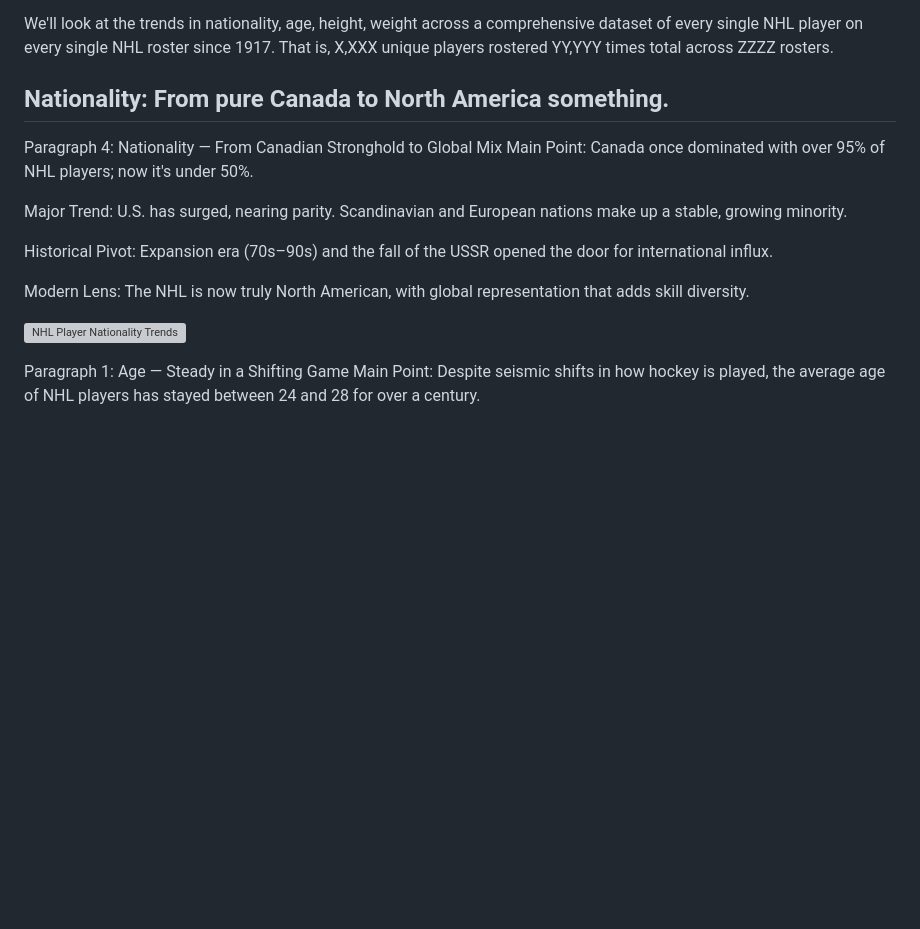
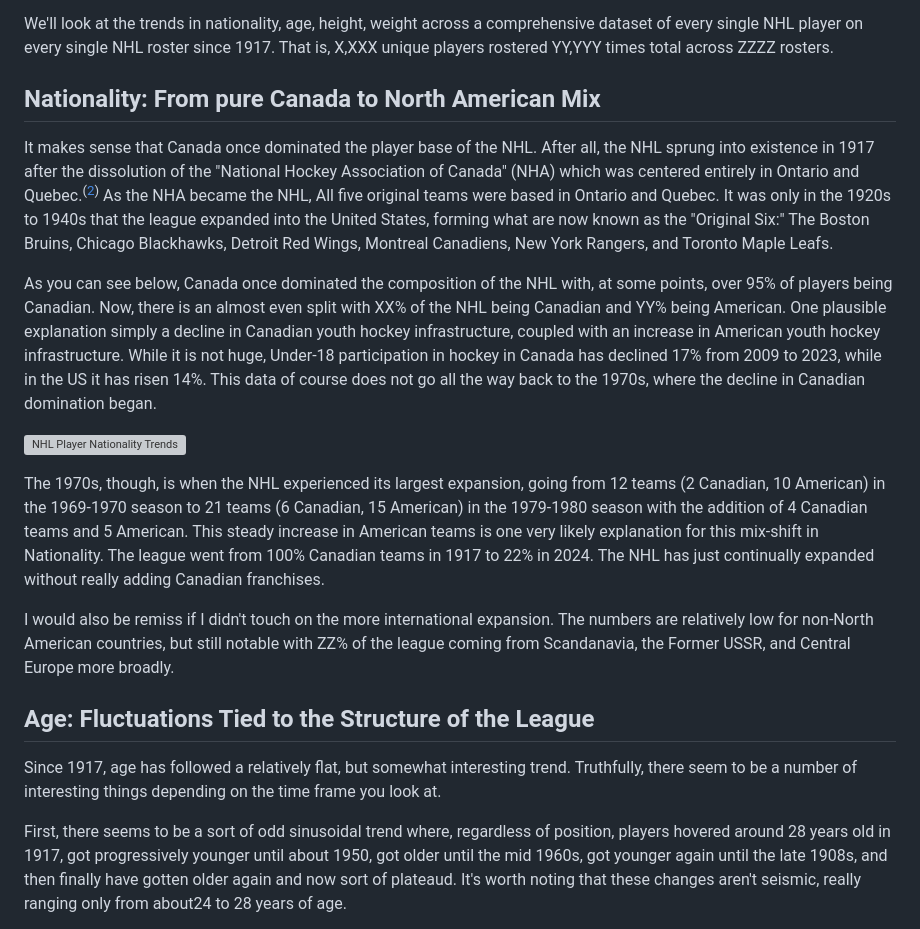
Before and after one commit to dwiwad/hockey_site, a Markdown page: posts/nhl-player-demographics.md, the part around one of its changes. Drawn GitHub-style; blank space fills up the shorter version; grey boxes are pictures that could not be loaded.

Commit message:
Writing more of the demographics deep dive

```diff
--- a/posts/nhl-player-demographics.md
+++ b/posts/nhl-player-demographics.md
@@ -22,25 +22,48 @@ We'll look at the trends in nationality, age, height, weight across a comprehens
 dataset of every single NHL player on every single NHL roster since 1917. That is,
 X,XXX unique players rostered YY,YYY times total across ZZZZ rosters.
 
-## Nationality: From pure Canada to North America something.
+## Nationality: From pure Canada to North American Mix
 
-Paragraph 4: Nationality — From Canadian Stronghold to Global Mix
-Main Point: Canada once dominated with over 95% of NHL players; now it's under 50%.
+It makes sense that Canada once dominated the player base of the NHL. After all,
+the NHL sprung into existence in 1917 after the dissolution of the "National Hockey
+Association of Canada" (NHA) which was centered entirely in Ontario and Quebec.<sup>(<a href="https://www.nhl.com/history/a-brief-history-of-the-league" target="_blank" rel="noopener noreferrer">2</a>)</sup> As
+the NHA became the NHL, All five original teams were based in Ontario and Quebec.
+It was only in the 1920s to 1940s that the league expanded into the United States,
+forming what are now known as the "Original Six:" The Boston Bruins, Chicago Blackhawks, Detroit Red Wings,
+Montreal Canadiens, New York Rangers, and Toronto Maple Leafs.
 
-Major Trend: U.S. has surged, nearing parity. Scandinavian and European nations make up a stable, growing minority.
-
-Historical Pivot: Expansion era (70s–90s) and the fall of the USSR opened the door for international influx.
-
-Modern Lens: The NHL is now truly North American, with global representation that adds skill diversity.
-
-
+As you can see below, Canada once dominated the composition of the NHL with, at
+some points, over 95% of players being Canadian. Now, there is an almost even split
+with XX% of the NHL being Canadian and YY% being American. One plausible explanation
+simply a decline in Canadian youth hockey infrastructure, coupled with an increase
+in American youth hockey infrastructure. While it is not huge, Under-18 participation
+in hockey in Canada has declined 17% from 2009 to 2023, while in the US it has risen
+14%. This data of course does not go all the way back to the 1970s, where the decline
+in Canadian domination began.
 
 ![NHL Player Nationality Trends](/static/images/deep-dives/nhl-player-demographics/nhl_player_nationalities_trend.png)
 
+The 1970s, though, is when the NHL experienced its largest expansion, going
+from 12 teams (2 Canadian, 10 American) in the 1969-1970 season to 21 teams (6 Canadian, 15 American)
+in the 1979-1980 season with the addition of 4 Canadian teams and 5 American. This
+steady increase in American teams is one very likely explanation for this mix-shift
+in Nationality. The league went from 100% Canadian teams in 1917 to 22% in 2024.
+The NHL has just continually expanded without really adding Canadian franchises.
 
+I would also be remiss if I didn't touch on the more international expansion. The
+numbers are relatively low for non-North American countries, but still notable with
+ZZ% of the league coming from Scandanavia, the Former USSR, and Central Europe more
+broadly.
 
+## Age: Fluctuations Tied to the Structure of the League
 
+Since 1917, age has followed a relatively flat, but somewhat interesting trend.
+Truthfully, there seem to be a number of interesting things depending on the time
+frame you look at.
 
-Paragraph 1: Age — Steady in a Shifting Game
-Main Point: Despite seismic shifts in how hockey is played, the average age of NHL players has stayed between 24 and 28 for over a century.
+First, there seems to be a sort of odd sinusoidal trend where, regardless of position,
+players hovered around 28 years old in 1917, got progressively younger until about
+1950, got older until the mid 1960s, got younger again until the late 1908s, and then
+finally have gotten older again and now sort of plateaud. It's worth noting that these
+changes aren't seismic, really ranging only from about24 to 28 years of age.
 
```
Also changed, not shown: other parts of posts/nhl-player-demographics.md (+37 -4 lines).
